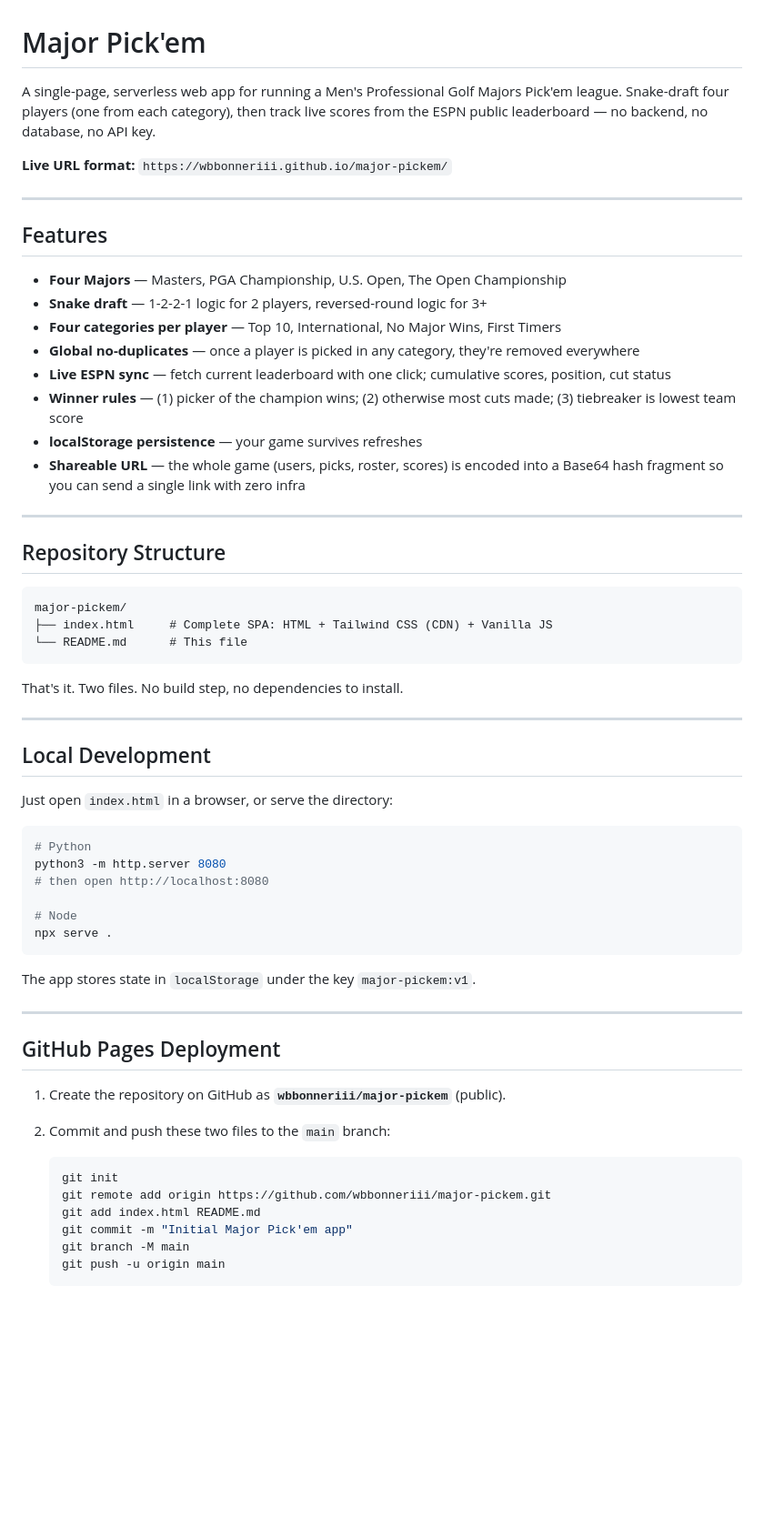
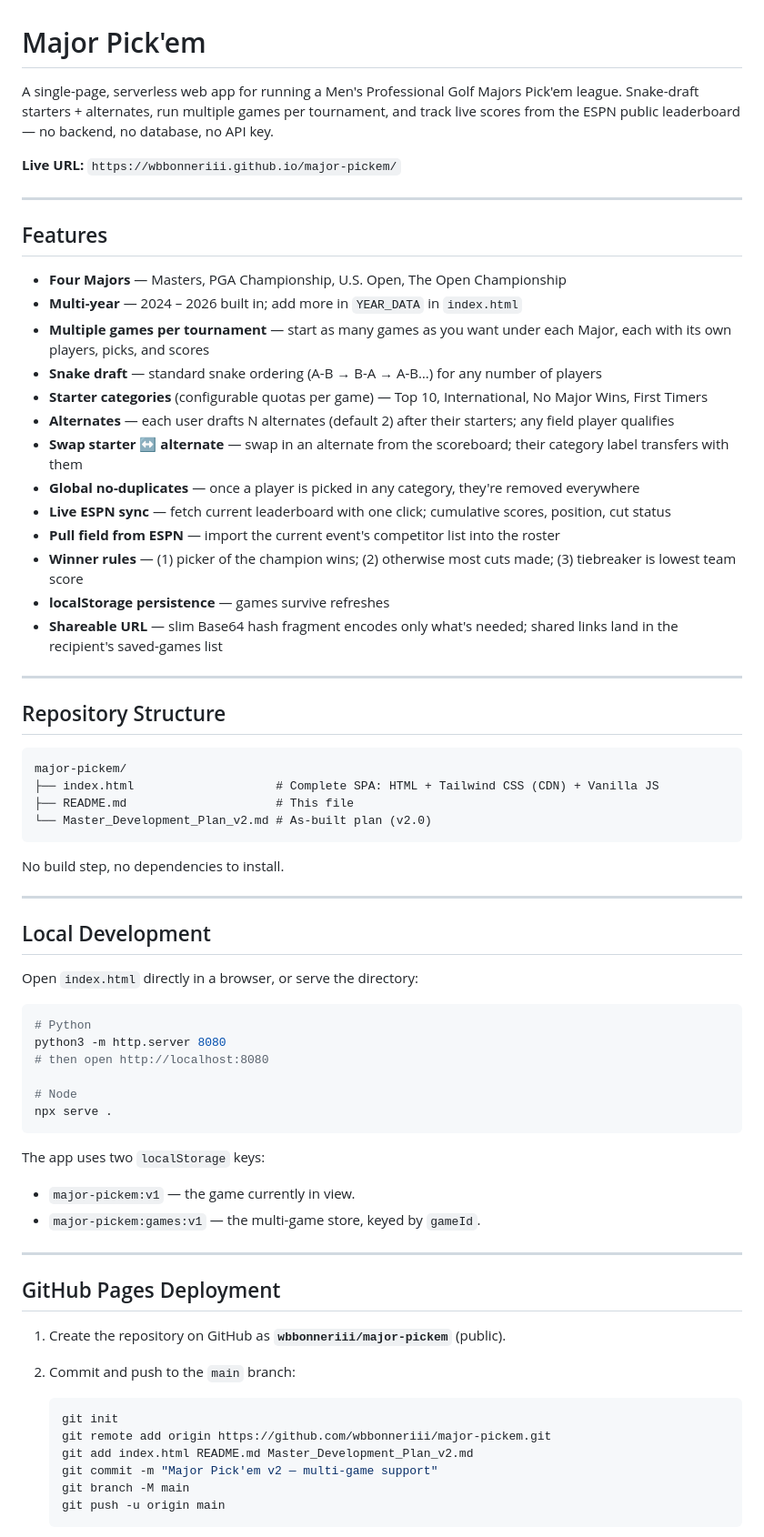
Before and after one commit to wbbonneriii/major-pickem, a Markdown page: README.md, the part around one of its changes. Shown at 91% size. GitHub-like rendering; blank space fills up the shorter version.

````diff
--- a/README.md
+++ b/README.md
@@ -1,23 +1,28 @@
 # Major Pick'em
 
 A single-page, serverless web app for running a Men's Professional Golf Majors Pick'em league.
-Snake-draft four players (one from each category), then track live scores from the ESPN public
-leaderboard — no backend, no database, no API key.
+Snake-draft starters + alternates, run multiple games per tournament, and track live scores
+from the ESPN public leaderboard — no backend, no database, no API key.
 
-**Live URL format:** `https://wbbonneriii.github.io/major-pickem/`
+**Live URL:** `https://wbbonneriii.github.io/major-pickem/`
 
 ---
 
 ## Features
 
 - **Four Majors** — Masters, PGA Championship, U.S. Open, The Open Championship
-- **Snake draft** — 1-2-2-1 logic for 2 players, reversed-round logic for 3+
-- **Four categories per player** — Top 10, International, No Major Wins, First Timers
+- **Multi-year** — 2024 – 2026 built in; add more in `YEAR_DATA` in `index.html`
+- **Multiple games per tournament** — start as many games as you want under each Major, each with its own players, picks, and scores
+- **Snake draft** — standard snake ordering (A-B → B-A → A-B…) for any number of players
+- **Starter categories** (configurable quotas per game) — Top 10, International, No Major Wins, First Timers
+- **Alternates** — each user drafts N alternates (default 2) after their starters; any field player qualifies
+- **Swap starter ↔ alternate** — swap in an alternate from the scoreboard; their category label transfers with them
 - **Global no-duplicates** — once a player is picked in any category, they're removed everywhere
 - **Live ESPN sync** — fetch current leaderboard with one click; cumulative scores, position, cut status
+- **Pull field from ESPN** — import the current event's competitor list into the roster
 - **Winner rules** — (1) picker of the champion wins; (2) otherwise most cuts made; (3) tiebreaker is lowest team score
-- **localStorage persistence** — your game survives refreshes
-- **Shareable URL** — the whole game (users, picks, roster, scores) is encoded into a Base64 hash fragment so you can send a single link with zero infra
+- **localStorage persistence** — games survive refreshes
+- **Shareable URL** — slim Base64 hash fragment encodes only what's needed; shared links land in the recipient's saved-games list
 
 ---
 
@@ -25,17 +30,18 @@ leaderboard — no backend, no database, no API key.
 
 ```
 major-pickem/
-├── index.html     # Complete SPA: HTML + Tailwind CSS (CDN) + Vanilla JS
-└── README.md      # This file
+├── index.html                    # Complete SPA: HTML + Tailwind CSS (CDN) + Vanilla JS
+├── README.md                     # This file
+└── Master_Development_Plan_v2.md # As-built plan (v2.0)
 ```
 
-That's it. Two files. No build step, no dependencies to install.
+No build step, no dependencies to install.
 
 ---
 
 ## Local Development
 
-Just open `index.html` in a browser, or serve the directory:
+Open `index.html` directly in a browser, or serve the directory:
 
 ```bash
 # Python
@@ -46,20 +52,23 @@ python3 -m http.server 8080
 npx serve .
 ```
 
-The app stores state in `localStorage` under the key `major-pickem:v1`.
+The app uses two `localStorage` keys:
+
+- `major-pickem:v1` — the game currently in view.
+- `major-pickem:games:v1` — the multi-game store, keyed by `gameId`.
 
 ---
 
 ## GitHub Pages Deployment
 
 1. Create the repository on GitHub as **`wbbonneriii/major-pickem`** (public).
-2. Commit and push these two files to the `main` branch:
+2. Commit and push to the `main` branch:
 
    ```bash
    git init
    git remote add origin https://github.com/wbbonneriii/major-pickem.git
-   git add index.html README.md
-   git commit -m "Initial Major Pick'em app"
+   git add index.html README.md Master_Development_Plan_v2.md
+   git commit -m "Major Pick'em v2 — multi-game support"
    git branch -M main
    git push -u origin main
    ```
````
Also changed, not shown: other parts of README.md (+38 -11 lines).
